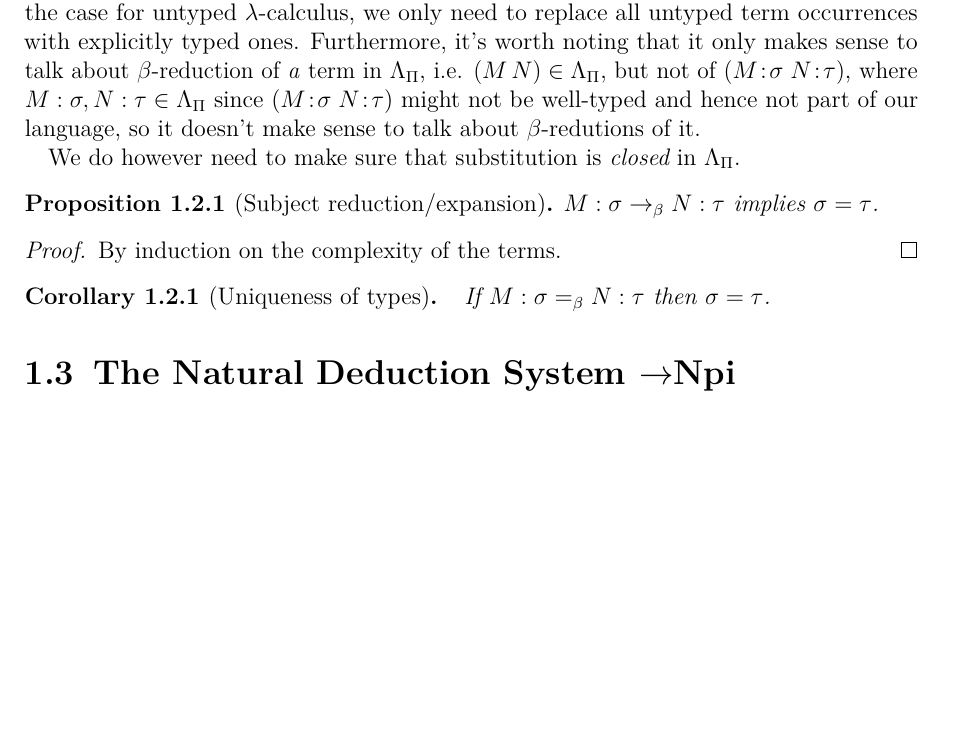
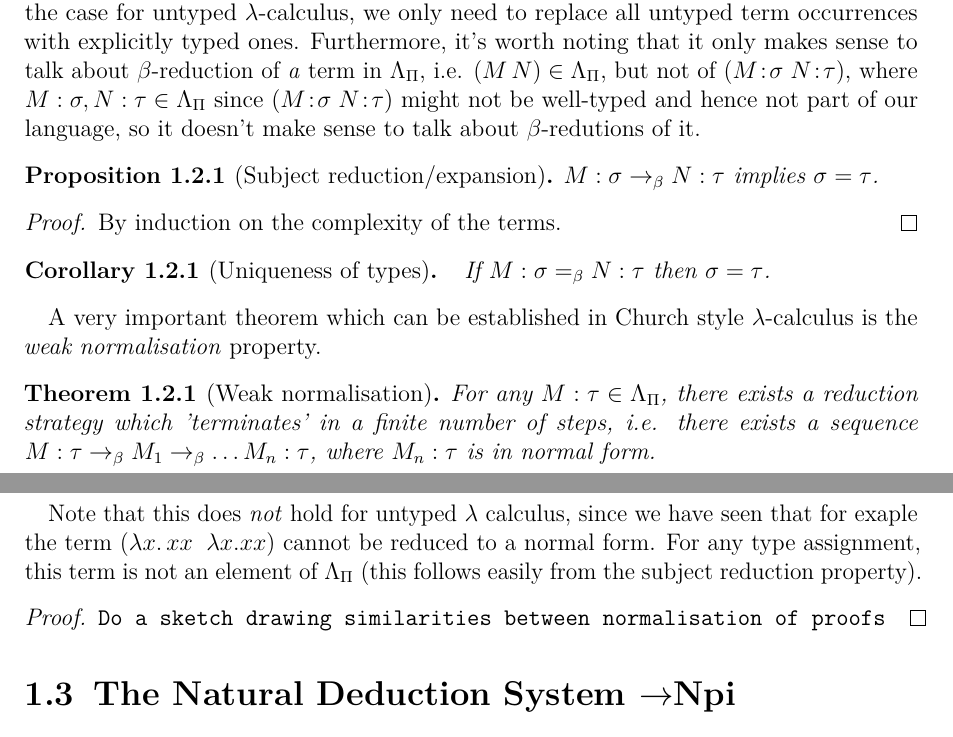
Before and after one commit to knuton/proof-theory, a LaTeX thesis (report/report.tex, which reads report/chapters/prerequisites/simply-typed-lambda-calculus.tex): part of page 9 of 19 before the commit and two parts of pages 9 and 10 of 19 after it, the two joined at a grey line, cut so that both start at the same text, the shorter picture padded with empty space. Compiled offline with pdfLaTeX.

Commit message:
Add weak normalisation theorem

```diff
--- a/report/chapters/prerequisites/simply-typed-lambda-calculus.tex
+++ b/report/chapters/prerequisites/simply-typed-lambda-calculus.tex
@@ -93,9 +93,6 @@ N) \in \Lambda_\Pi$, but not of $(M\!:\!\sigma\; N\!:\!\tau)$, where $M:\sigma,
 hence not part of our language, so it doesn't make sense to talk about
 $\beta$-redutions of it.
 
-We do however need to make sure that substitution is $\emph{closed}$ in
-$\Lambda_\Pi$.
-
 \begin{proposition}[Subject reduction/expansion]
     $M:\sigma \betared N:\tau$ implies $\sigma = \tau$.
 \end{proposition}
@@ -106,3 +103,22 @@ $\Lambda_\Pi$.
 \begin{corollary}[Uniqueness of types] {\ }
     If $M:\sigma =_\beta N:\tau$ then $\sigma = \tau$.
 \end{corollary}
+
+A very important theorem which can be established in Church style
+$\lambda$-calculus is the \emph{weak normalisation} property.
+\begin{theorem}[Weak normalisation]
+    For any $M:\tau \in \Lambda_\Pi$, there exists a reduction strategy which
+    'terminates' in a finite number of steps, i.e. there exists a sequence
+    $M:\tau \betared M_1 \betared \ldots M_n:\tau$, where $M_n:\tau$ is in
+    normal form.
+\end{theorem}
+
+Note that this does \emph{not} hold for untyped $\lambda$ calculus, since we
+have seen that for exaple the term $(\lambda x.\, x x\;\; \lambda x. x x)$
+cannot be reduced to a normal form. For any type assignment, this term is not
+an element of $\Lambda_\Pi$ (this follows easily from the subject reduction
+property).
+
+\begin{proof}
+    \texttt{Do a sketch drawing similarities between normalisation of proofs}
+\end{proof}
```
